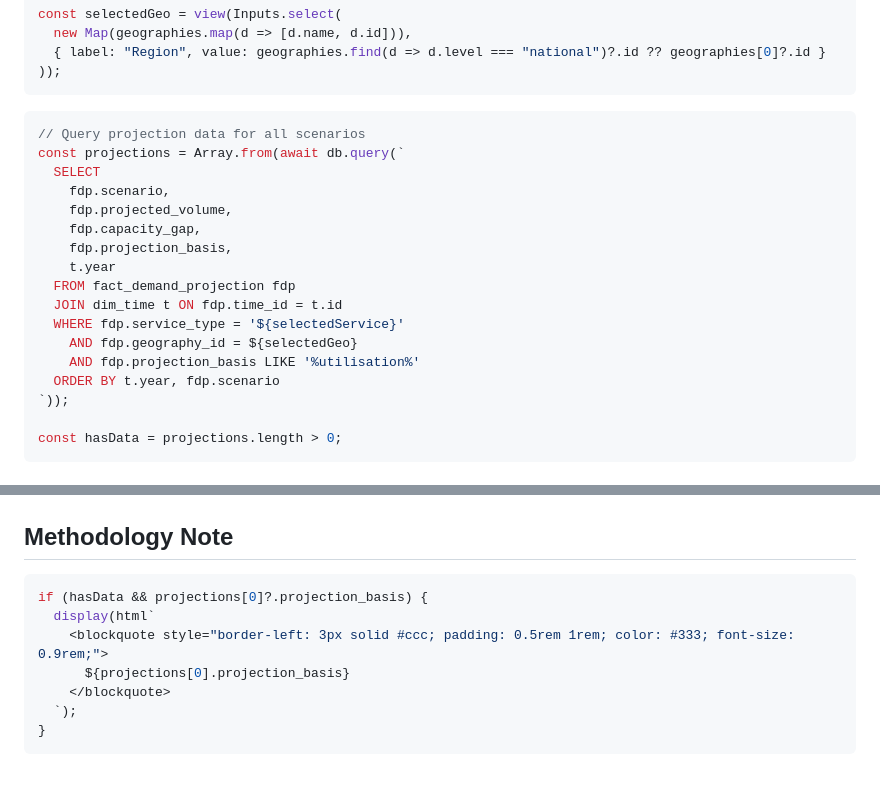
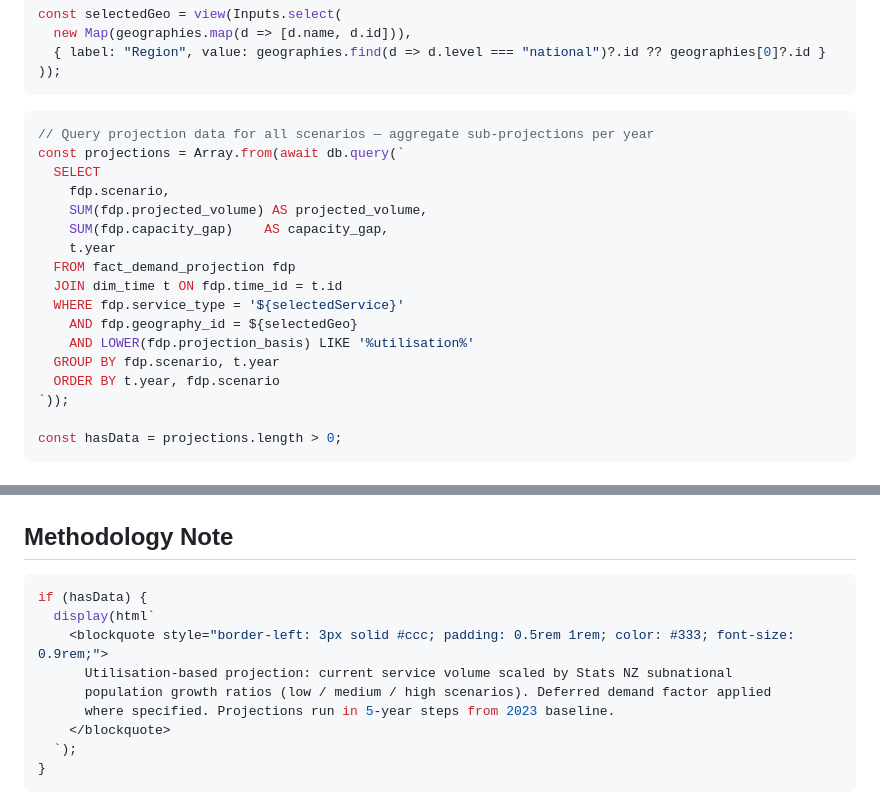
Before and after one commit to danwaterfield/health-policy-nz, a Markdown page: src/forecast.md, 2 parts joined by grey strips. GitHub-like rendering; blank space fills up the shorter version.

Commit message:
Fix forecast page: case-insensitive LIKE and aggregate sub-projections
Co-Authored-By: Claude Sonnet 4.6 <noreply@anthropic.com>

````diff
--- a/src/forecast.md
+++ b/src/forecast.md
@@ -42,19 +42,19 @@ const selectedGeo = view(Inputs.select(
 ```
 
 ```js
-// Query projection data for all scenarios
+// Query projection data for all scenarios — aggregate sub-projections per year
 const projections = Array.from(await db.query(`
   SELECT
     fdp.scenario,
-    fdp.projected_volume,
-    fdp.capacity_gap,
-    fdp.projection_basis,
+    SUM(fdp.projected_volume) AS projected_volume,
+    SUM(fdp.capacity_gap)    AS capacity_gap,
     t.year
   FROM fact_demand_projection fdp
   JOIN dim_time t ON fdp.time_id = t.id
   WHERE fdp.service_type = '${selectedService}'
     AND fdp.geography_id = ${selectedGeo}
-    AND fdp.projection_basis LIKE '%utilisation%'
+    AND LOWER(fdp.projection_basis) LIKE '%utilisation%'
+  GROUP BY fdp.scenario, t.year
   ORDER BY t.year, fdp.scenario
 `));
 
@@ -132,10 +132,12 @@ if (!hasData) {
 ## Methodology Note
 
 ```js
-if (hasData && projections[0]?.projection_basis) {
+if (hasData) {
   display(html`
     <blockquote style="border-left: 3px solid #ccc; padding: 0.5rem 1rem; color: #333; font-size: 0.9rem;">
-      ${projections[0].projection_basis}
+      Utilisation-based projection: current service volume scaled by Stats NZ subnational
+      population growth ratios (low / medium / high scenarios). Deferred demand factor applied
+      where specified. Projections run in 5-year steps from 2023 baseline.
     </blockquote>
   `);
 }
````
